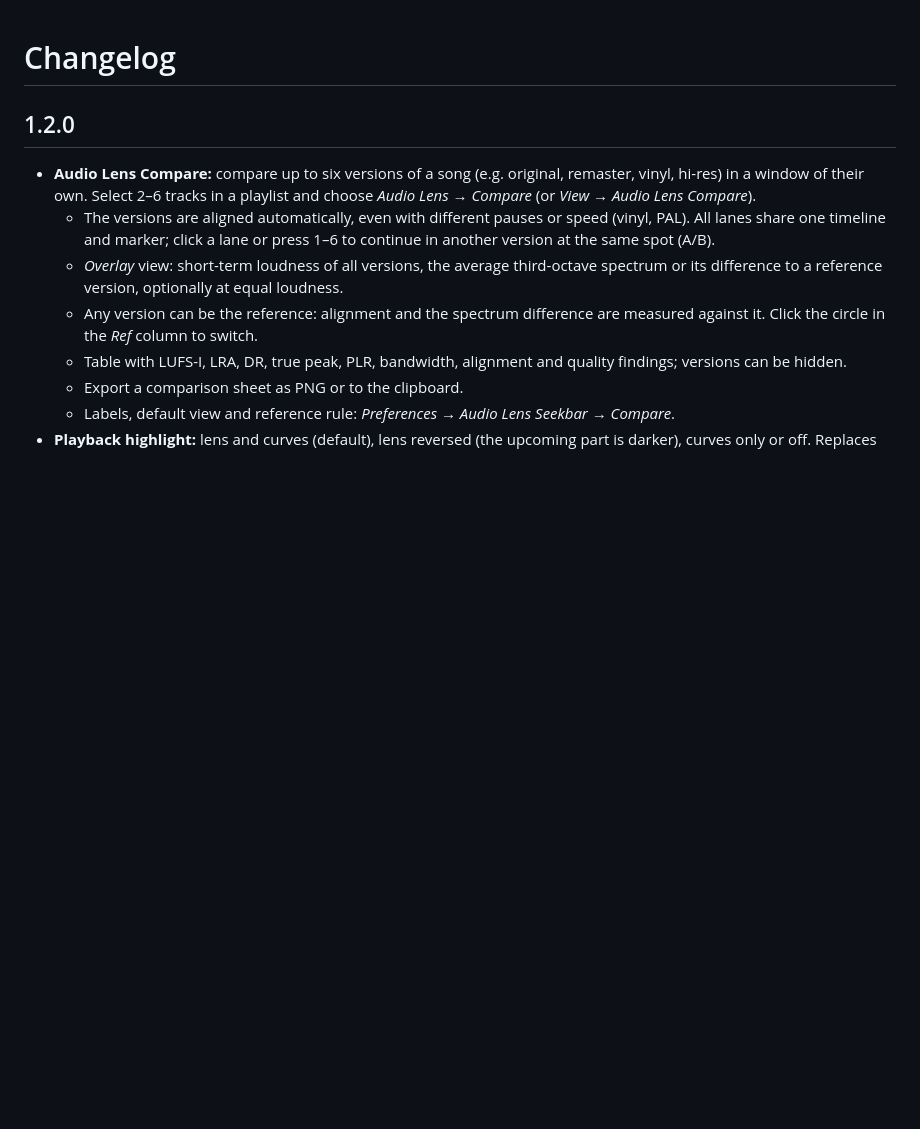
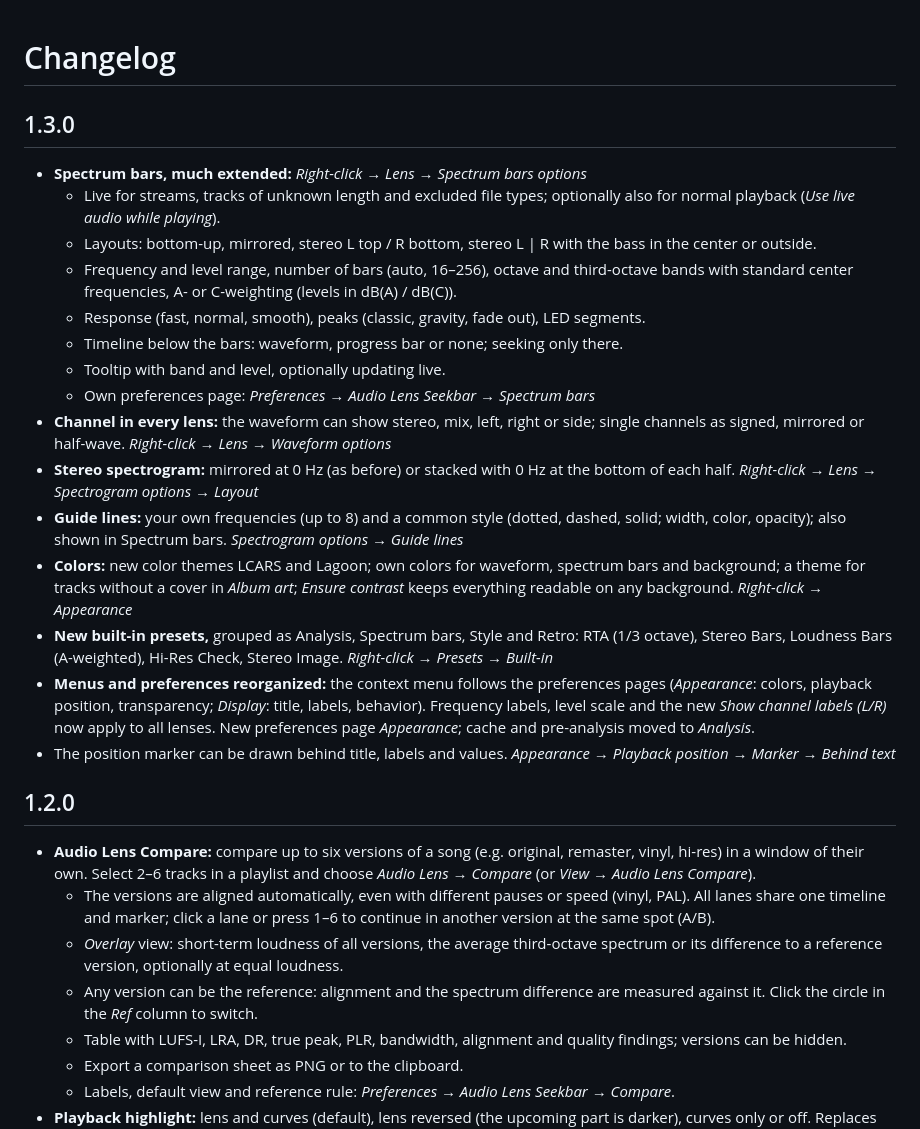
Before and after one commit to Oxensepp/audiolens-seekbar, a Markdown page: CHANGELOG.md, the part around the change. Rendered like a GitHub page; blank space fills up the shorter version.

```diff
--- a/CHANGELOG.md
+++ b/CHANGELOG.md
@@ -1,4 +1,34 @@
 # Changelog
+
+## 1.3.0
+
+- **Spectrum bars, much extended:** *Right-click → Lens → Spectrum bars options*
+  - Live for streams, tracks of unknown length and excluded file types; optionally also for normal playback
+    (*Use live audio while playing*).
+  - Layouts: bottom-up, mirrored, stereo L top / R bottom, stereo L | R with the bass in the center or outside.
+  - Frequency and level range, number of bars (auto, 16–256), octave and third-octave bands with standard center
+    frequencies, A- or C-weighting (levels in dB(A) / dB(C)).
+  - Response (fast, normal, smooth), peaks (classic, gravity, fade out), LED segments.
+  - Timeline below the bars: waveform, progress bar or none; seeking only there.
+  - Tooltip with band and level, optionally updating live.
+  - Own preferences page: *Preferences → Audio Lens Seekbar → Spectrum bars*
+- **Channel in every lens:** the waveform can show stereo, mix, left, right or side; single channels as signed,
+  mirrored or half-wave. *Right-click → Lens → Waveform options*
+- **Stereo spectrogram:** mirrored at 0 Hz (as before) or stacked with 0 Hz at the bottom of each half.
+  *Right-click → Lens → Spectrogram options → Layout*
+- **Guide lines:** your own frequencies (up to 8) and a common style (dotted, dashed, solid; width, color,
+  opacity); also shown in Spectrum bars. *Spectrogram options → Guide lines*
+- **Colors:** new color themes LCARS and Lagoon; own colors for waveform, spectrum bars and background; a theme
+  for tracks without a cover in *Album art*; *Ensure contrast* keeps everything readable on any background.
+  *Right-click → Appearance*
+- **New built-in presets,** grouped as Analysis, Spectrum bars, Style and Retro: RTA (1/3 octave), Stereo Bars,
+  Loudness Bars (A-weighted), Hi-Res Check, Stereo Image. *Right-click → Presets → Built-in*
+- **Menus and preferences reorganized:** the context menu follows the preferences pages (*Appearance*: colors,
+  playback position, transparency; *Display*: title, labels, behavior). Frequency labels, level scale and the new
+  *Show channel labels (L/R)* now apply to all lenses. New preferences page *Appearance*; cache and pre-analysis
+  moved to *Analysis*.
+- The position marker can be drawn behind title, labels and values. *Appearance → Playback position → Marker →
+  Behind text*
 
 ## 1.2.0
 
```
Also changed, not shown: README.md (+14 -10 lines), screenshots/12-preferences.png, screenshots/13-new-modes.png (added), 1 other file.
